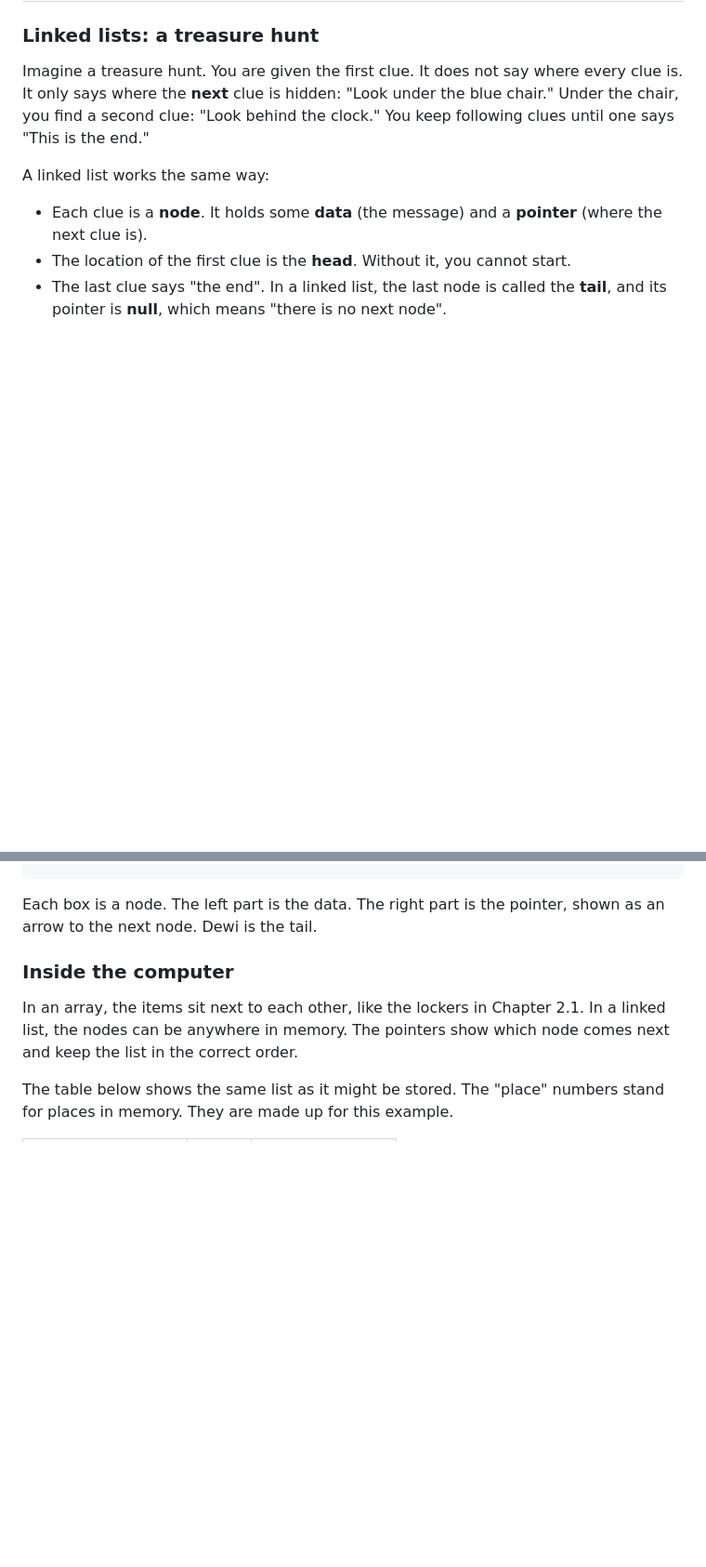
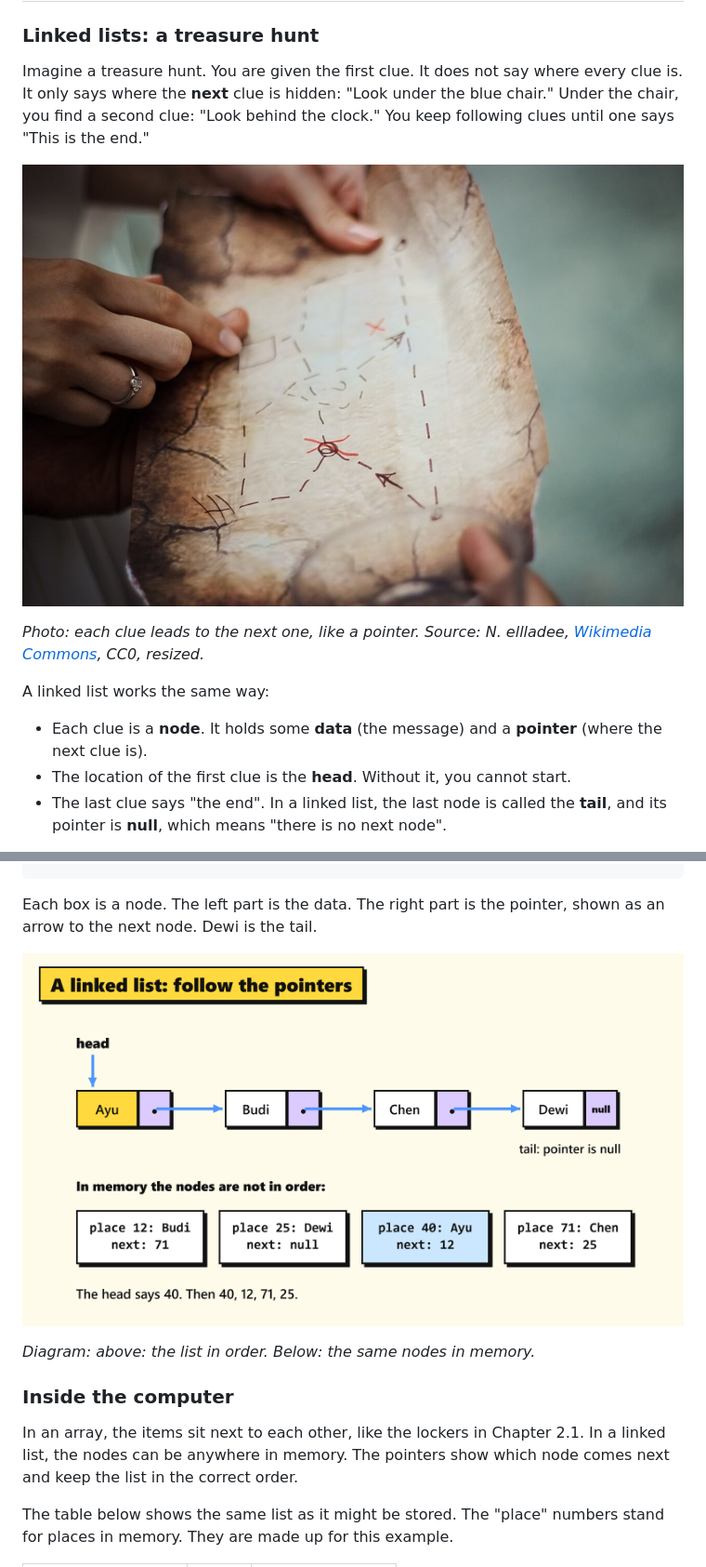
Before and after one commit to MyBoyAKS/CS-AI, a Markdown page: content/02_data_structures/2.2_linked-lists.md, 2 parts joined by grey strips. Shown at 93% size. Drawn GitHub-style; pictures changed too: assets/diagrams/2.2_linked-list_1.png (added), assets/photos/2.2_treasure-map.jpg (added); blank space fills up the shorter version.

Commit message:
2.2: add new pictures

````diff
--- a/content/02_data_structures/2.2_linked-lists.md
+++ b/content/02_data_structures/2.2_linked-lists.md
@@ -67,6 +67,10 @@ But nothing is free. A linked list makes a different job slower: finding the ite
 
 Imagine a treasure hunt. You are given the first clue. It does not say where every clue is. It only says where the **next** clue is hidden: "Look under the blue chair." Under the chair, you find a second clue: "Look behind the clock." You keep following clues until one says "This is the end."
 
+![Hands holding an old treasure map](../../assets/photos/2.2_treasure-map.jpg)
+
+*Photo: each clue leads to the next one, like a pointer. Source: N. ellladee, [Wikimedia Commons](https://commons.wikimedia.org/wiki/File:Treasure_hunt_map_%28Unsplash%29.jpg), CC0, resized.*
+
 A linked list works the same way:
 
 - Each clue is a **node**. It holds some **data** (the message) and a **pointer** (where the next clue is).
@@ -86,6 +90,10 @@ Here is a linked list of four names:
 ```
 
 Each box is a node. The left part is the data. The right part is the pointer, shown as an arrow to the next node. Dewi is the tail.
+
+![head points to Ayu, then Budi, Chen, Dewi, null. In memory the nodes are at places 40, 12, 71, 25](../../assets/diagrams/2.2_linked-list_1.png)
+
+*Diagram: above: the list in order. Below: the same nodes in memory.*
 
 ### Inside the computer
 
````
Also changed, not shown: other parts of content/02_data_structures/2.2_linked-lists.md (+4 -0 lines), assets/diagrams/2.2_insert-order_2.png (added).
